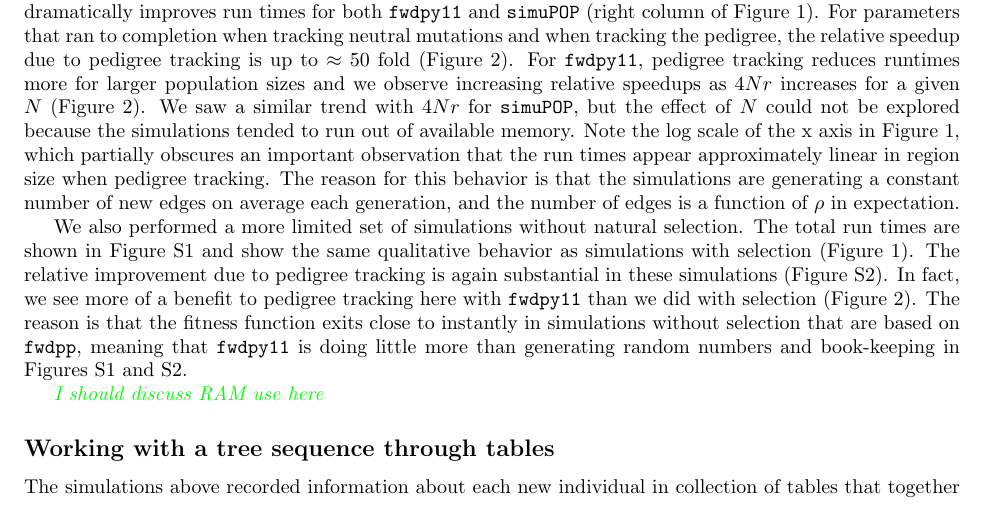
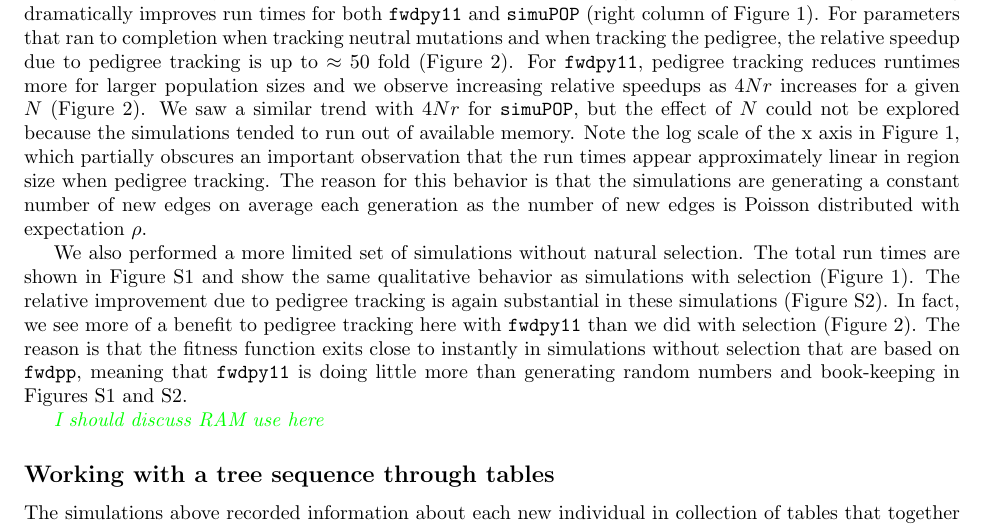
Before and after one commit to petrelharp/ftprime_ms, a LaTeX paper (forwards_paper.tex): part of page 3 of 20, cut so that both start at the same text. Compiled offline with pdfLaTeX.

Commit message:
clarify number of new edges--not a new result, but rather the standard calc.

```diff
--- a/forwards_paper.tex
+++ b/forwards_paper.tex
@@ -255,7 +255,7 @@ could not be explored because the simulations tended to run out of available mem
   Note the log scale of the x axis in Figure~\ref{fig:runtimes_selection}, which
 partially obscures an important observation that the run times appear approximately linear in region size when pedigree
 tracking.  The reason for this behavior is that the simulations are generating a constant number of new edges on average
-each generation, and the number of edges is a function of $\rho$ in expectation.
+each generation as the number of new edges is Poisson distributed with expectation $\rho$.
 
 \begin{figure}
     \includegraphics[]{sims/rawspeed}
```
